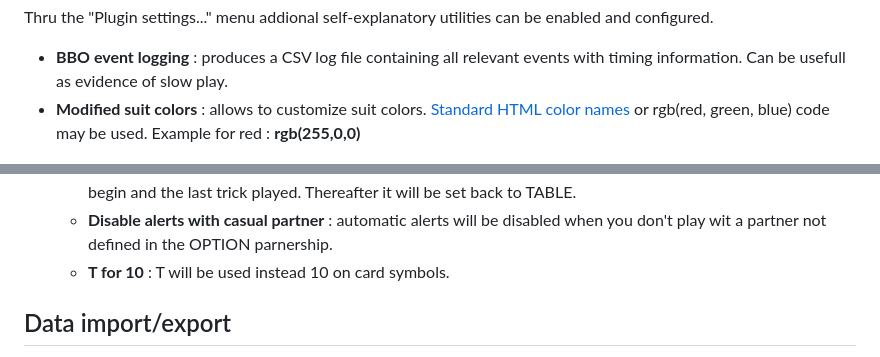
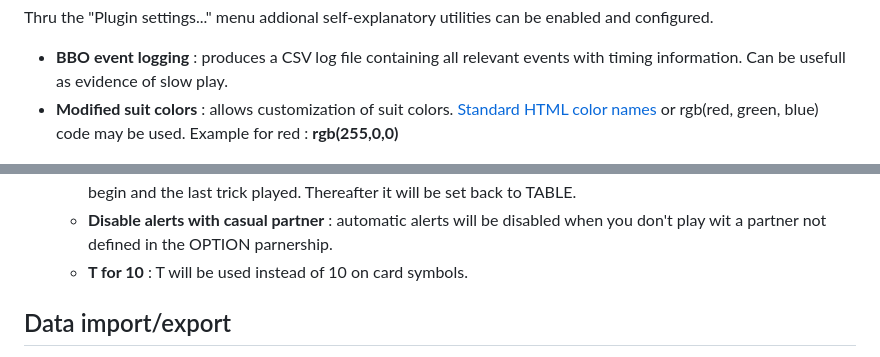
Before and after one commit to stanmaz/BBOalert, a Markdown page: README.md, 2 parts joined by grey strips. GitHub-like rendering.

```diff
--- a/README.md
+++ b/README.md
@@ -167,7 +167,7 @@ You will find detailed information later in this text but before you continue to
 
 Thru the "Plugin settings..." menu addional self-explanatory utilities can be enabled and configured.
 - <b>BBO event logging</b> : produces a CSV log file containing all relevant events with timing information. Can be usefull as evidence of slow play.
-- <b>Modified suit colors</b> : allows to customize suit colors. [Standard HTML color names](https://www.w3schools.com/html/html_colors.asp) or rgb(red, green, blue) code may be used. Example for red : <b>rgb(255,0,0)</b>
+- <b>Modified suit colors</b> : allows customization of suit colors. [Standard HTML color names](https://www.w3schools.com/html/html_colors.asp) or rgb(red, green, blue) code may be used. Example for red : <b>rgb(255,0,0)</b>
 
 ![](./images/ModifiedSuitColors.png)
 
@@ -182,7 +182,7 @@ Thru the "Plugin settings..." menu addional self-explanatory utilities can be en
     - <b>Swap bidding buttons</b> : The OK button is moved to the left side of the bidding box, PASS, DBL, RDBLand ALERT buttons to the right side.
     - <b>Auto chat to opponents</b> : the chat destination will be automatically set to OPPONENTS between the auction begin and the last trick played. Thereafter it will be set back to TABLE.
     - <b>Disable alerts with casual partner</b> : automatic alerts will be disabled when you don't play wit a partner not defined in the OPTION parnership.
-    - <b>T for 10</b> : T will be used instead 10 on card symbols.
+    - <b>T for 10</b> : T will be used instead of 10 on card symbols.
 
 ## Data import/export
 
```
Also changed, not shown: other parts of README.md (+1 -1 lines).
